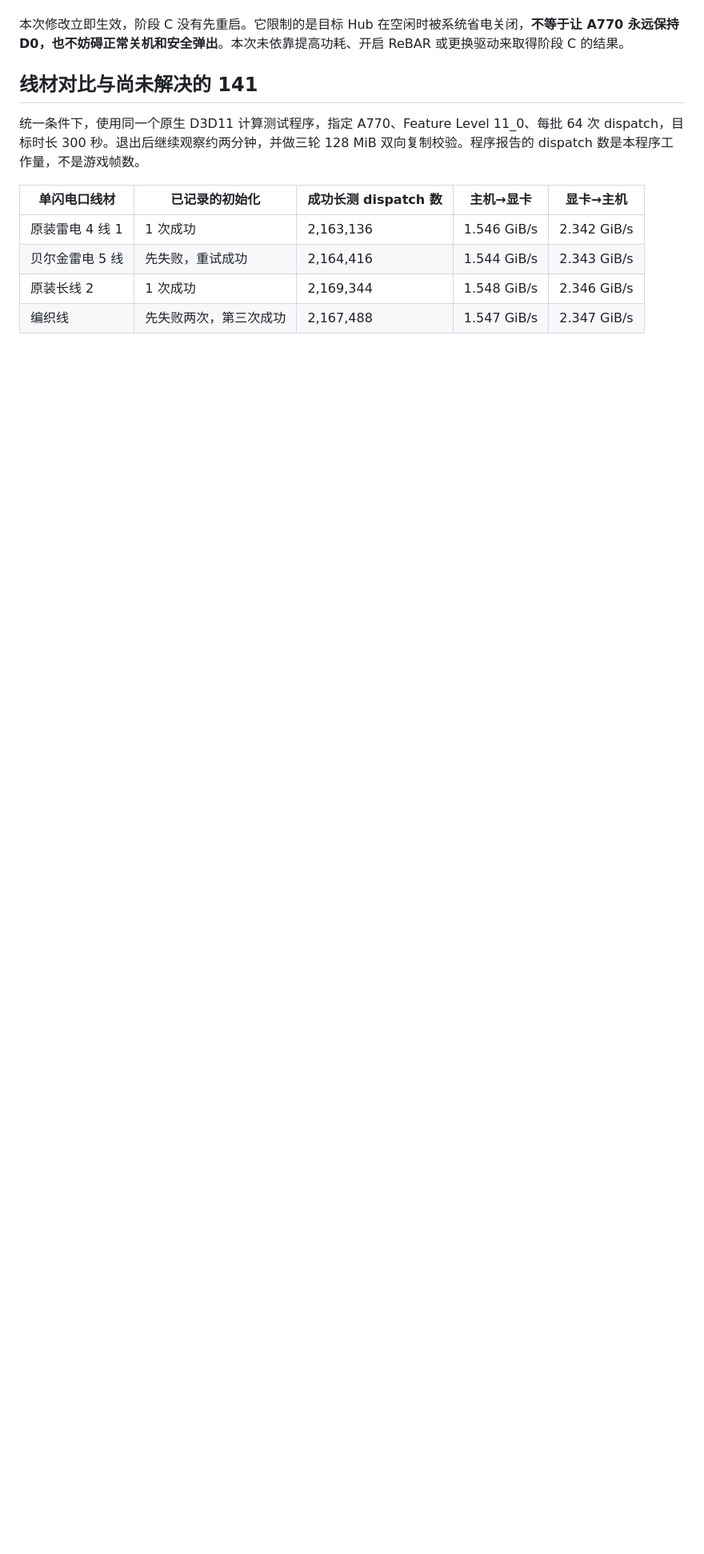
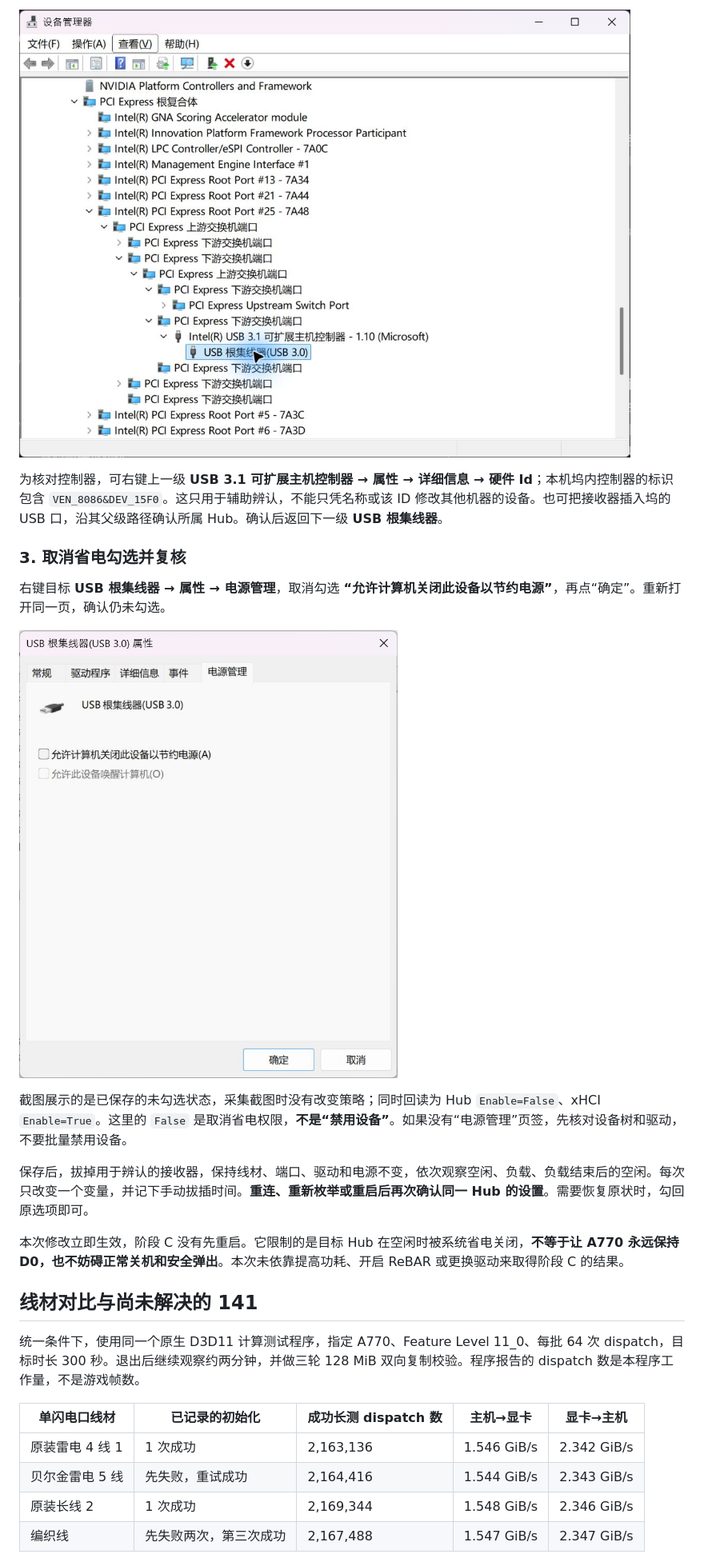
Before and after one commit to ReclinedFish/th3p4g3-a770-egpu-diagnostics, a Markdown page: README.md, the part around one of its changes. Shown at 80% size. Drawn GitHub-style; pictures changed too: assets/device-manager/02-dock-usb-root-hub.png (added), assets/device-manager/03-power-management-unchecked.png (added); blank space fills up the shorter version.

```diff
--- a/README.md
+++ b/README.md
@@ -51,3 +72,16 @@
+![展开显卡坞 USB 控制器，并选中其下的 USB 根集线器](assets/device-manager/02-dock-usb-root-hub.png)
+
+为核对控制器，可右键上一级 **USB 3.1 可扩展主机控制器 → 属性 → 详细信息 → 硬件 Id**；本机坞内控制器的标识包含 `VEN_8086&DEV_15F0`。这只用于辅助辨认，不能只凭名称或该 ID 修改其他机器的设备。也可把接收器插入坞的 USB 口，沿其父级路径确认所属 Hub。确认后返回下一级 **USB 根集线器**。
+
+### 3. 取消省电勾选并复核
+
+右键目标 **USB 根集线器 → 属性 → 电源管理**，取消勾选 **“允许计算机关闭此设备以节约电源”**，再点“确定”。重新打开同一页，确认仍未勾选。
+
+![USB 根集线器的电源管理页，允许计算机关闭此设备以节约电源已取消勾选](assets/device-manager/03-power-management-unchecked.png)
+
+截图展示的是已保存的未勾选状态，采集截图时没有改变策略；同时回读为 Hub `Enable=False`、xHCI `Enable=True`。这里的 `False` 是取消省电权限，**不是“禁用设备”**。如果没有“电源管理”页签，先核对设备树和驱动，不要批量禁用设备。
+
+保存后，拔掉用于辨认的接收器，保持线材、端口、驱动和电源不变，依次观察空闲、负载、负载结束后的空闲。每次只改变一个变量，并记下手动拔插时间。**重连、重新枚举或重启后再次确认同一 Hub 的设置**。需要恢复原状时，勾回原选项即可。
 
 本次修改立即生效，阶段 C 没有先重启。它限制的是目标 Hub 在空闲时被系统省电关闭，**不等于让 A770 永远保持 D0，也不妨碍正常关机和安全弹出**。本次未依靠提高功耗、开启 ReBAR 或更换驱动来取得阶段 C 的结果。
 
```
Also changed, not shown: other parts of README.md (+28 -5 lines), README.en.md (+41 -5 lines), assets/device-manager/01-view-by-connection.png (added), 2 other files.
